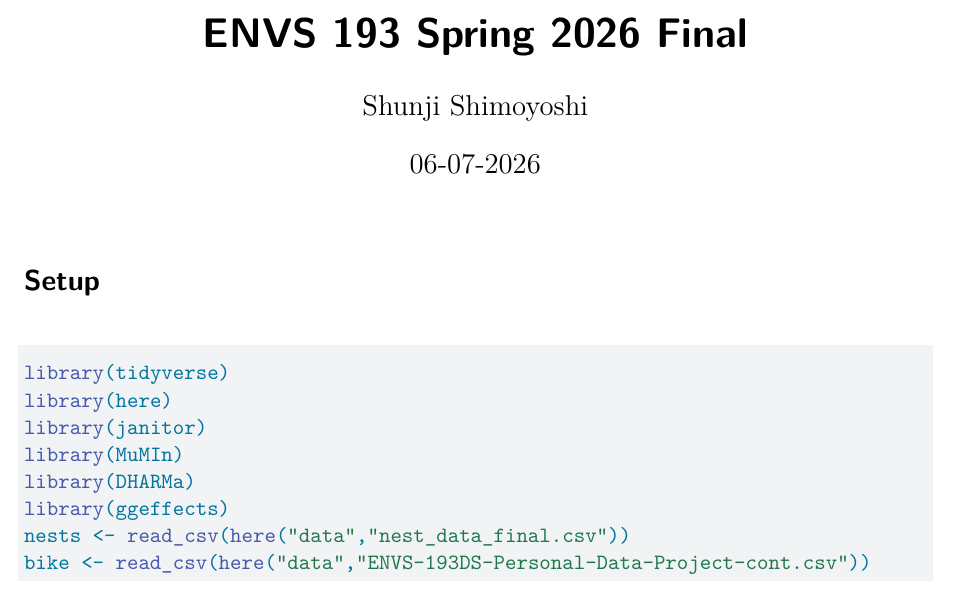
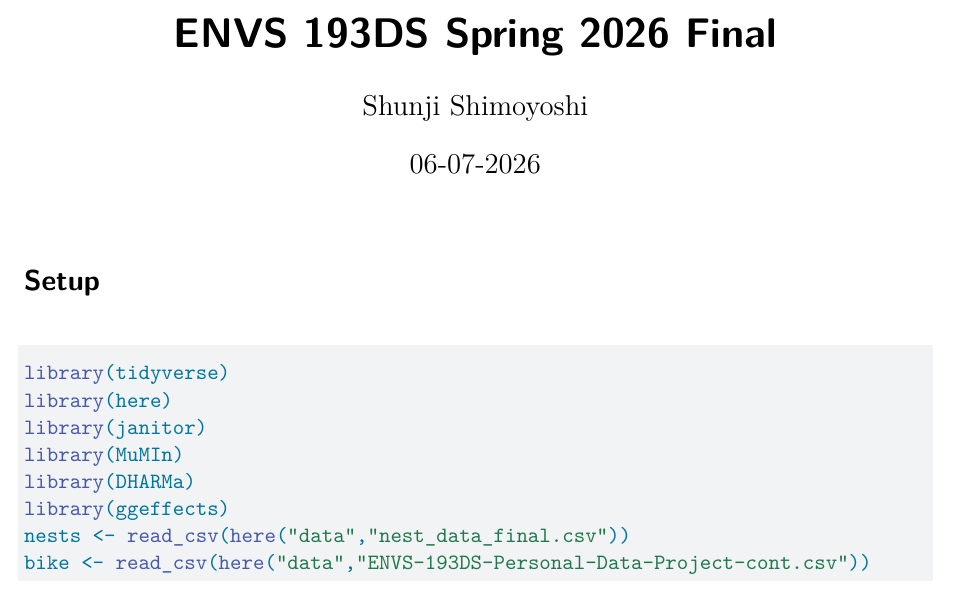
Before and after one commit to ShunjiShimo/ENVS-193DS_spring-2026_final, a Quarto document (code/envs-193ds-spring-2026-final.qmd): part of page 1 of 10, cut so that both start at the same text. Rendered offline with R 4.5, knitr and Pandoc in place of Quarto, then LaTeX, with nearby package versions; some code elsewhere in the file could not run offline; column names are cleaned by a stand-in for the janitor package.

Commit message:
fixed title

```diff
--- a/code/envs-193ds-spring-2026-final.qmd
+++ b/code/envs-193ds-spring-2026-final.qmd
@@ -1,5 +1,5 @@
 ---
-title: "ENVS 193 Spring 2026 Final"
+title: "ENVS 193DS Spring 2026 Final"
 author: "Shunji Shimoyoshi"
 date: 06-07-2026
 format: pdf
```
Also changed, not shown: code/envs-193ds-spring-2026-final.pdf.
